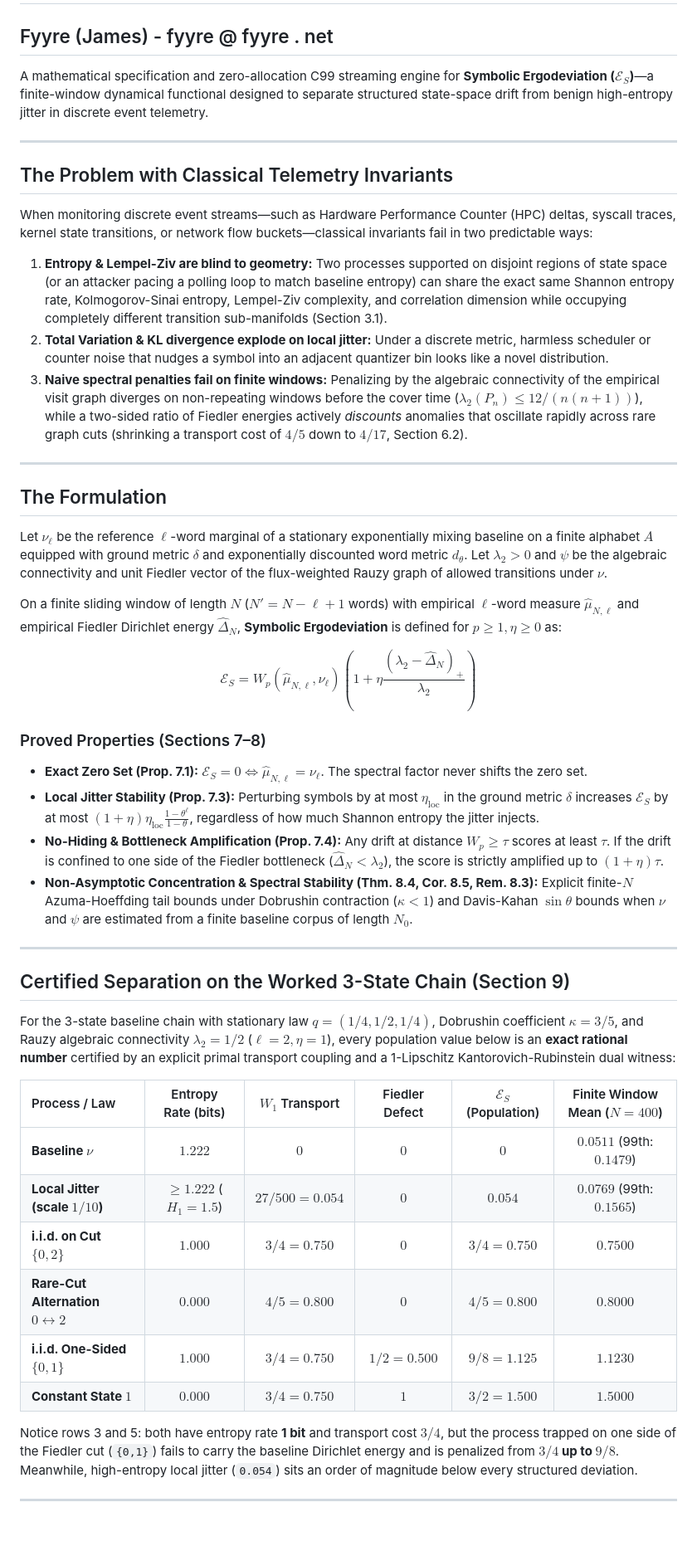
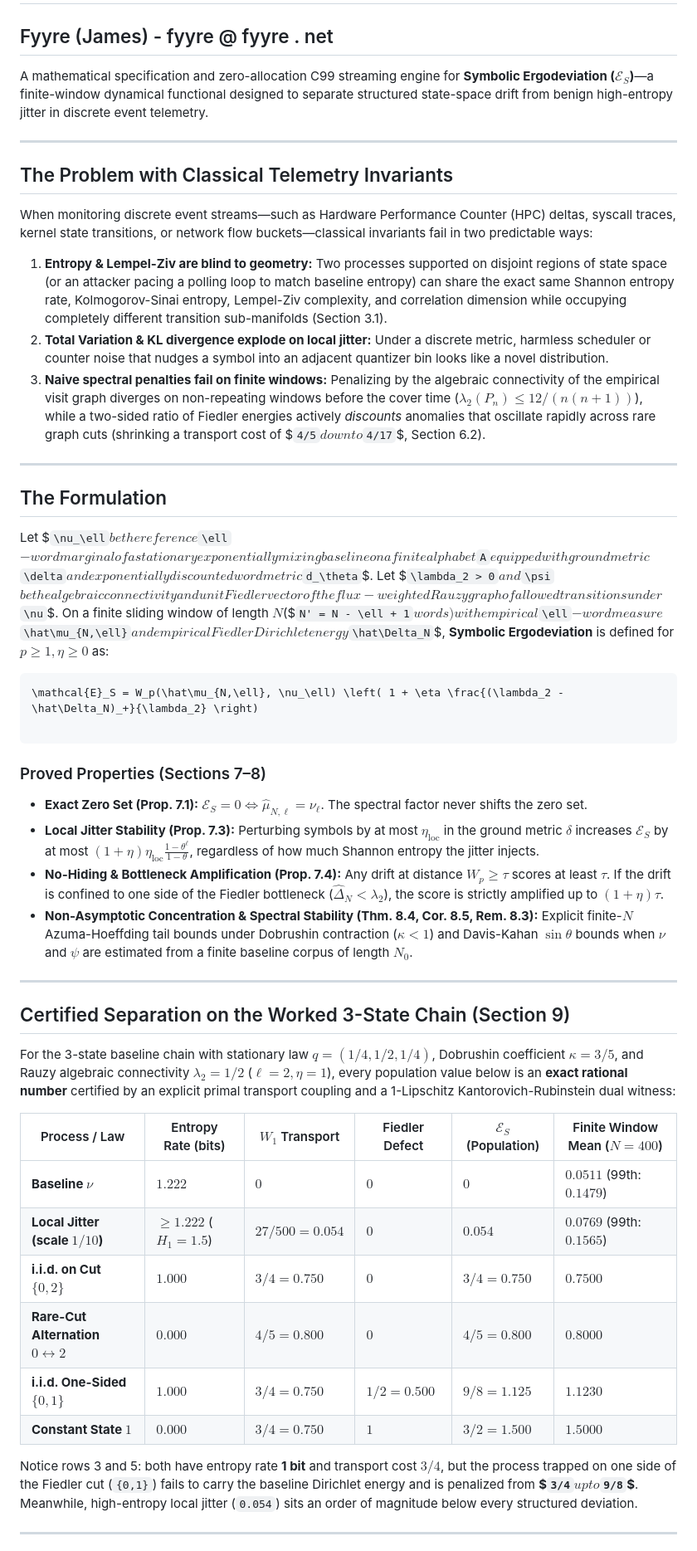
Before and after one commit to Fyyre/libergodev, a Markdown page: README.md, the part around one of its changes. Shown at 83% size. Rendered like a GitHub page; blank space fills up the shorter version.

Commit message:
Update README.md
MathJax !

````diff
--- a/README.md
+++ b/README.md
@@ -2,7 +2,7 @@
 
 ## Fyyre (James) - fyyre @ fyyre . net
 
-A mathematical specification and zero-allocation C99 streaming engine for **Symbolic Ergodeviation ($\mathcal{E}_S$)**—a finite-window dynamical functional designed to separate structured state-space drift from benign high-entropy jitter in discrete event telemetry.
+A mathematical specification and zero-allocation C99 streaming engine for **Symbolic Ergodeviation ($`\mathcal{E}_S`$)**—a finite-window dynamical functional designed to separate structured state-space drift from benign high-entropy jitter in discrete event telemetry.
 
 ---
 
@@ -12,40 +12,42 @@ When monitoring discrete event streams—such as Hardware Performance Counter (H
 
 1. **Entropy & Lempel-Ziv are blind to geometry:** Two processes supported on disjoint regions of state space (or an attacker pacing a polling loop to match baseline entropy) can share the exact same Shannon entropy rate, Kolmogorov-Sinai entropy, Lempel-Ziv complexity, and correlation dimension while occupying completely different transition sub-manifolds (Section 3.1).
 2. **Total Variation & KL divergence explode on local jitter:** Under a discrete metric, harmless scheduler or counter noise that nudges a symbol into an adjacent quantizer bin looks like a novel distribution.
-3. **Naive spectral penalties fail on finite windows:** Penalizing by the algebraic connectivity of the empirical visit graph diverges on non-repeating windows before the cover time ($\lambda_2(P_n) \le 12/(n(n+1))$), while a two-sided ratio of Fiedler energies actively *discounts* anomalies that oscillate rapidly across rare graph cuts (shrinking a transport cost of $4/5$ down to $4/17$, Section 6.2).
+3. **Naive spectral penalties fail on finite windows:** Penalizing by the algebraic connectivity of the empirical visit graph diverges on non-repeating windows before the cover time ($`\lambda_2(P_n) \le 12/(n(n+1))`$), while a two-sided ratio of Fiedler energies actively *discounts* anomalies that oscillate rapidly across rare graph cuts (shrinking a transport cost of $`4/5`$down to$`4/17`$, Section 6.2).
 
 ---
 
 ## The Formulation
 
-Let $\nu_\ell$ be the reference $\ell$-word marginal of a stationary exponentially mixing baseline on a finite alphabet $A$ equipped with ground metric $\delta$ and exponentially discounted word metric $d_\theta$. Let $\lambda_2 > 0$ and $\psi$ be the algebraic connectivity and unit Fiedler vector of the flux-weighted Rauzy graph of allowed transitions under $\nu$.
+Let $`\nu_\ell`$be the reference$`\ell`$-word marginal of a stationary exponentially mixing baseline on a finite alphabet$`A`$equipped with ground metric$`\delta`$and exponentially discounted word metric$`d_\theta`$. Let $`\lambda_2 > 0`$and$`\psi`$be the algebraic connectivity and unit Fiedler vector of the flux-weighted Rauzy graph of allowed transitions under$`\nu`$.  On a finite sliding window of length $`N`$($`N' = N - \ell + 1`$words) with empirical$`\ell`$-word measure$`\hat\mu_{N,\ell}`$and empirical Fiedler Dirichlet energy$`\hat\Delta_N`$, **Symbolic Ergodeviation** is defined for $`p \ge 1, \eta \ge 0`$ as:
 
-On a finite sliding window of length $N$ ($N' = N - \ell + 1$ words) with empirical $\ell$-word measure $\hat\mu_{N,\ell}$ and empirical Fiedler Dirichlet energy $\hat\Delta_N$, **Symbolic Ergodeviation** is defined for $p \ge 1, \eta \ge 0$ as:
+```math
+\mathcal{E}_S = W_p(\hat\mu_{N,\ell}, \nu_\ell) \left( 1 + \eta \frac{(\lambda_2 - \hat\Delta_N)_+}{\lambda_2} \right)
 
-$$\mathcal{E}_S = W_p(\hat\mu_{N,\ell}, \nu_\ell) \left( 1 + \eta \frac{(\lambda_2 - \hat\Delta_N)_+}{\lambda_2} \right)$$
+```
 
 ### Proved Properties (Sections 7–8)
-* **Exact Zero Set (Prop. 7.1):** $\mathcal{E}_S = 0 \iff \hat\mu_{N,\ell} = \nu_\ell$. The spectral factor never shifts the zero set.
-* **Local Jitter Stability (Prop. 7.3):** Perturbing symbols by at most $\eta_{\mathrm{loc}}$ in the ground metric $\delta$ increases $\mathcal{E}_S$ by at most $(1+\eta)\eta_{\mathrm{loc}}\frac{1-\theta^\ell}{1-\theta}$, regardless of how much Shannon entropy the jitter injects.
-* **No-Hiding & Bottleneck Amplification (Prop. 7.4):** Any drift at distance $W_p \ge \tau$ scores at least $\tau$. If the drift is confined to one side of the Fiedler bottleneck ($\hat\Delta_N < \lambda_2$), the score is strictly amplified up to $(1+\eta)\tau$.
-* **Non-Asymptotic Concentration & Spectral Stability (Thm. 8.4, Cor. 8.5, Rem. 8.3):** Explicit finite-$N$ Azuma-Hoeffding tail bounds under Dobrushin contraction ($\kappa < 1$) and Davis-Kahan $\sin\theta$ bounds when $\nu$ and $\psi$ are estimated from a finite baseline corpus of length $N_0$.
+
+* **Exact Zero Set (Prop. 7.1):** $`\mathcal{E}_S = 0 \iff \hat\mu_{N,\ell} = \nu_\ell`$. The spectral factor never shifts the zero set.
+* **Local Jitter Stability (Prop. 7.3):** Perturbing symbols by at most $`\eta_{\mathrm{loc}}`$ in the ground metric $`\delta`$ increases $`\mathcal{E}_S`$ by at most $`(1+\eta)\eta_{\mathrm{loc}}\frac{1-\theta^\ell}{1-\theta}`$, regardless of how much Shannon entropy the jitter injects.
+* **No-Hiding & Bottleneck Amplification (Prop. 7.4):** Any drift at distance $`W_p \ge \tau`$ scores at least $`\tau`$. If the drift is confined to one side of the Fiedler bottleneck ($`\hat\Delta_N < \lambda_2`$), the score is strictly amplified up to $`(1+\eta)\tau`$.
+* **Non-Asymptotic Concentration & Spectral Stability (Thm. 8.4, Cor. 8.5, Rem. 8.3):** Explicit finite-$`N`$ Azuma-Hoeffding tail bounds under Dobrushin contraction ($`\kappa < 1`$) and Davis-Kahan $`\sin\theta`$ bounds when $`\nu`$ and $`\psi`$ are estimated from a finite baseline corpus of length $`N_0`$.
 
 ---
 
 ## Certified Separation on the Worked 3-State Chain (Section 9)
 
-For the 3-state baseline chain with stationary law $q = (1/4, 1/2, 1/4)$, Dobrushin coefficient $\kappa = 3/5$, and Rauzy algebraic connectivity $\lambda_2 = 1/2$ ($\ell = 2, \eta = 1$), every population value below is an **exact rational number** certified by an explicit primal transport coupling and a 1-Lipschitz Kantorovich-Rubinstein dual witness:
+For the 3-state baseline chain with stationary law $`q = (1/4, 1/2, 1/4)`$, Dobrushin coefficient $`\kappa = 3/5`$, and Rauzy algebraic connectivity $`\lambda_2 = 1/2`$ ($`\ell = 2, \eta = 1`$), every population value below is an **exact rational number** certified by an explicit primal transport coupling and a 1-Lipschitz Kantorovich-Rubinstein dual witness:
 
-| Process / Law | Entropy Rate (bits) | $W_1$ Transport | Fiedler Defect | $\mathcal{E}_S$ (Population) | Finite Window Mean ($N=400$) |
-| :--- | :---: | :---: | :---: | :---: | :---: |
-| **Baseline $\nu$** | $1.222$ | $0$ | $0$ | **$0$** | $0.0511$ (99th: $0.1479$) |
-| **Local Jitter (scale $1/10$)** | $\ge 1.222$ ($H_1 = 1.5$) | $27/500 = 0.054$ | $0$ | **$0.054$** | $0.0769$ (99th: $0.1565$) |
-| **i.i.d. on Cut $\{0,2\}$** | $1.000$ | $3/4 = 0.750$ | $0$ | **$3/4 = 0.750$** | $0.7500$ |
-| **Rare-Cut Alternation $0 \leftrightarrow 2$** | $0.000$ | $4/5 = 0.800$ | $0$ | **$4/5 = 0.800$** | $0.8000$ |
-| **i.i.d. One-Sided $\{0,1\}$** | $1.000$ | $3/4 = 0.750$ | $1/2 = 0.500$ | **$9/8 = 1.125$** | $1.1230$ |
-| **Constant State $1$** | $0.000$ | $3/4 = 0.750$ | $1$ | **$3/2 = 1.500$** | $1.5000$ |
+| Process / Law | Entropy Rate (bits) | $`W_1`$ Transport | Fiedler Defect | $`\mathcal{E}_S`$ (Population) | Finite Window Mean ($`N=400`$) |
+| --- | --- | --- | --- | --- | --- |
+| **Baseline $`\nu`$** | $`1.222`$ | $`0`$ | $`0`$ | **$`0`$** | $`0.0511`$ (99th: $`0.1479`$) |
+| **Local Jitter (scale $`1/10`$)** | $`\ge 1.222`$ ($`H_1 = 1.5`$) | $`27/500 = 0.054`$ | $`0`$ | **$`0.054`$** | $`0.0769`$ (99th: $`0.1565`$) |
+| **i.i.d. on Cut $`\{0,2\}`$** | $`1.000`$ | $`3/4 = 0.750`$ | $`0`$ | **$`3/4 = 0.750`$** | $`0.7500`$ |
+| **Rare-Cut Alternation $`0 \leftrightarrow 2`$** | $`0.000`$ | $`4/5 = 0.800`$ | $`0`$ | **$`4/5 = 0.800`$** | $`0.8000`$ |
+| **i.i.d. One-Sided $`\{0,1\}`$** | $`1.000`$ | $`3/4 = 0.750`$ | $`1/2 = 0.500`$ | **$`9/8 = 1.125`$** | $`1.1230`$ |
+| **Constant State $`1`$** | $`0.000`$ | $`3/4 = 0.750`$ | $`1`$ | **$`3/2 = 1.500`$** | $`1.5000`$ |
 
-Notice rows 3 and 5: both have entropy rate **1 bit** and transport cost **$3/4$**, but the process trapped on one side of the Fiedler cut (`{0,1}`) fails to carry the baseline Dirichlet energy and is penalized from **$3/4$ up to $9/8$**. Meanwhile, high-entropy local jitter (`0.054`) sits an order of magnitude below every structured deviation.
+Notice rows 3 and 5: both have entropy rate **1 bit** and transport cost **$`3/4`$**, but the process trapped on one side of the Fiedler cut (`{0,1}`) fails to carry the baseline Dirichlet energy and is penalized from **$`3/4`$up to$`9/8`$**. Meanwhile, high-entropy local jitter (`0.054`) sits an order of magnitude below every structured deviation.
 
 ---
 
````
Also changed, not shown: other parts of README.md (+23 -2 lines).
